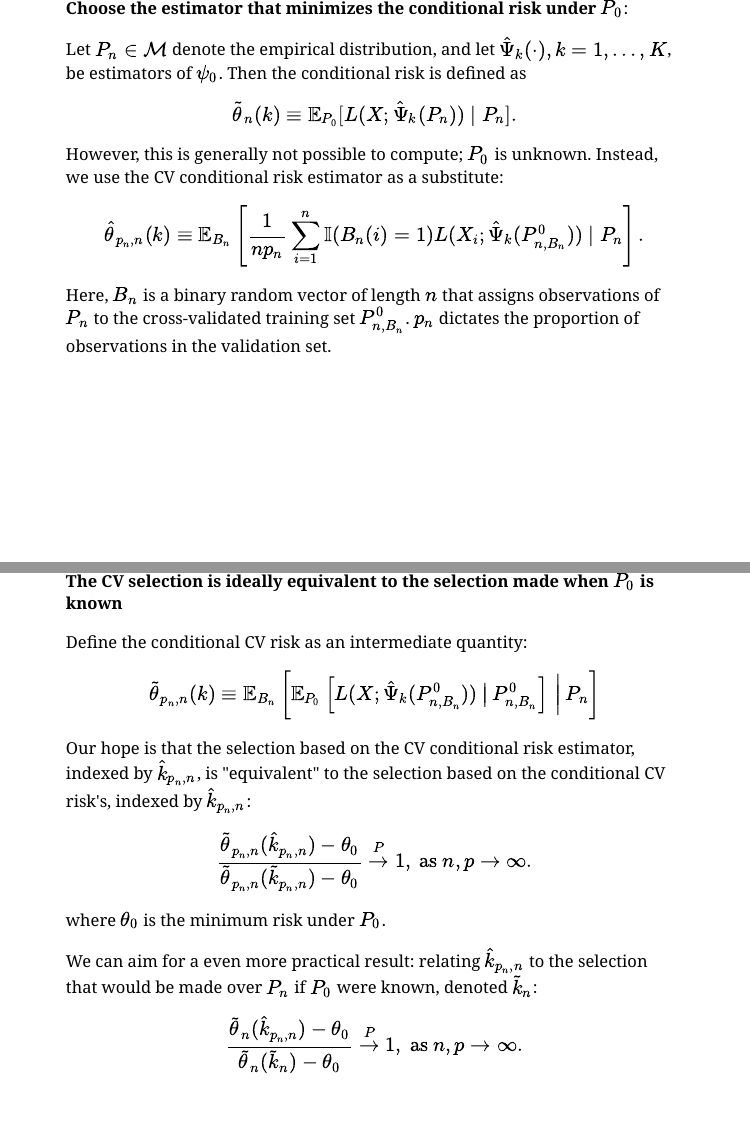
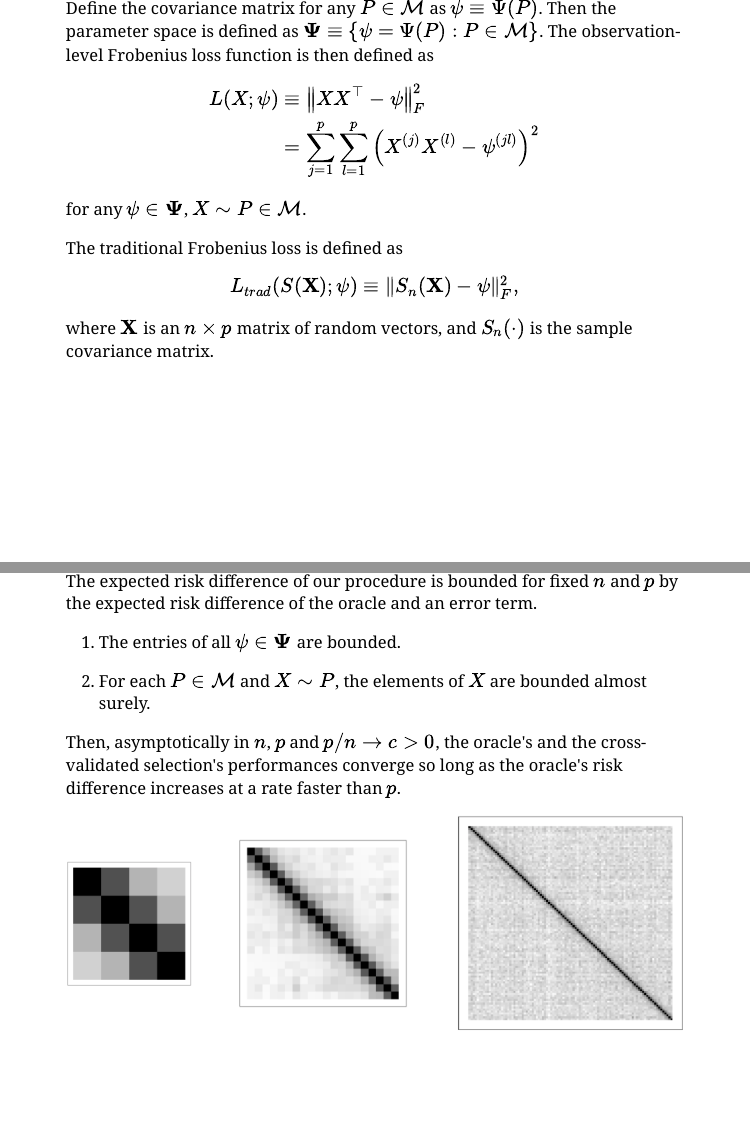
Before and after one commit to PhilBoileau/stats-2021-canada-presentation, an R Markdown document (slidedeck.Rmd): pages 10 and 11 of 21 before the commit and pages 9 and 10 of 18 after it, joined at a grey line. The pictures show the slides in the output file slidedeck.html that the author committed with the source; the slides are laid out offline by our stand-in for remark.js, each with all of its steps uncovered, in fonts that may differ from those the slides ask for, and without slide numbers, shadows or browser add-ons; a font, style sheet, LaTeX package, included part or bibliography that could not be used is replaced or left out.

Commit message:
finished editing slides for talk

```diff
--- a/slidedeck.Rmd
+++ b/slidedeck.Rmd
@@ -349,92 +349,11 @@ matrix instead of the outer product of a single random observation. As such, the
 associated risk also informs on the accuracy of the average eigenvalues for a
 given estimator.
 
----
-class: left, top
-
-# Estimator Selection
-
-**Choose the estimator that minimizes the conditional risk under $P_0$**:
-
 --
 
-Let $P_n \in \mathcal{M}$ denote the empirical distribution, and let
-$\hat{\Psi}_k(\cdot), k = 1, \ldots, K$, be estimators of $\psi_0$. Then the
-conditional risk is defined as
-
+The traditional Frobenius loss is defined as
 $$
-\begin{equation}
-\tilde{\theta}_n(k) \equiv \mathbb{E}_{P_0}[L(X; \hat{\Psi}_k(P_n)) \mid P_n].
-\end{equation}
+L_{trad}(S(\mathbf{X}); \psi) \equiv \lVert S_n(\mathbf{X}) - \psi \rVert_F^2,
 $$
---
-
-However, this is generally not possible to compute; $P_0$ is unknown. Instead,
-we use the CV conditional risk estimator as a substitute:
-
-$$
-\begin{equation}
-\hat{\theta}_{p_n, n}(k) \equiv
-  \mathbb{E}_{B_n}\left[\frac{1}{np_n} \sum_{i=1}^n \mathbb{I}(B_n(i) = 1)
-  L(X_i; \hat{\Psi}_k(P_{n , B_n}^0)) \mid P_n
-  \right].
-\end{equation}
-$$
-
-Here, $B_n$ is a binary random vector of length $n$ that assigns observations of
-$P_n$ to the cross-validated training set $P_{n,B_n}^0$. $p_n$ dictates the
-proportion of observations in the validation set.
-
----
-class: left, top
-
-# Estimator Selection (Continued)
-
-**The CV selection is ideally equivalent to the selection made when $P_0$ is known**
-
---
-
-Define the conditional CV risk as an intermediate quantity:
-
-$$
-\begin{equation}
-\tilde{\theta}_{p_n, n}(k) \equiv \mathbb{E}_{B_n}\left[
-\mathbb{E}_{P_0}\left[L(X; \hat{\Psi}_k(P_{n, B_n}^0)) \:\big\lvert\: P_{n, B_n}^0\right]
-\:\bigg\lvert\: P_n \right]
-\end{equation}
-$$
-
---
-
-Our hope is that the selection based on the CV conditional risk estimator,
-indexed by $\hat{k}_{p_n, n}$, is "equivalent" to the selection based on the
-conditional CV risk's, indexed by $\hat{k}_{p_n, n}$:
-
-$$
-\begin{equation}
-\frac{\tilde{\theta}_{p_n,n}(\hat{k}_{p_n, n}) - \theta_0}
-{\tilde{\theta}_{p_n, n}(\tilde{k}_{p_n, n}) - \theta_0}
-\overset{P}{\rightarrow} 1, \text{ as } n, p \rightarrow \infty.
-\end{equation}
-$$
-
-where $\theta_0$ is the minimum risk under $P_0$.
-
-???
-
-The numerator and denominators are the risk differences -- simply the distance
-of the conditional risk for a given estimator to the minimum possible risk given
-when you plug the true parameter value into the risk under $P_0$.
-
---
-
-We can aim for a even more practical result: relating $\hat{k}_{p_n, n}$ to the
-selection that would be made over $P_n$ if $P_0$ were known, denoted
-$\tilde{k}_n$:
-
-$$
-\begin{equation}
-\frac{\tilde{\theta}_n(\hat{k}_{p_n, n}) - \theta_0}
-{\tilde{\theta}_n(\tilde{k}_n) - \theta_0} \overset{P}{\rightarrow} 1,
-\text{ as } n, p \rightarrow \infty.
-\end{equation}
+where $\mathbf{X}$ is an $n \times p$ matrix of random vectors, and $S_n(\cdot)$
+is the sample covariance matrix.
```
Also changed, not shown: slidedeck.html, slidedeck.Rmd (61 more changed lines).
